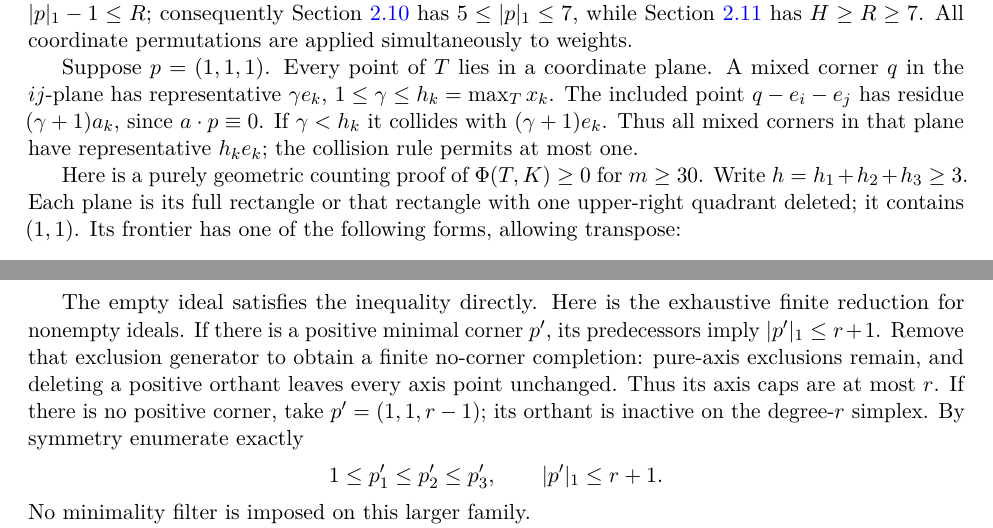
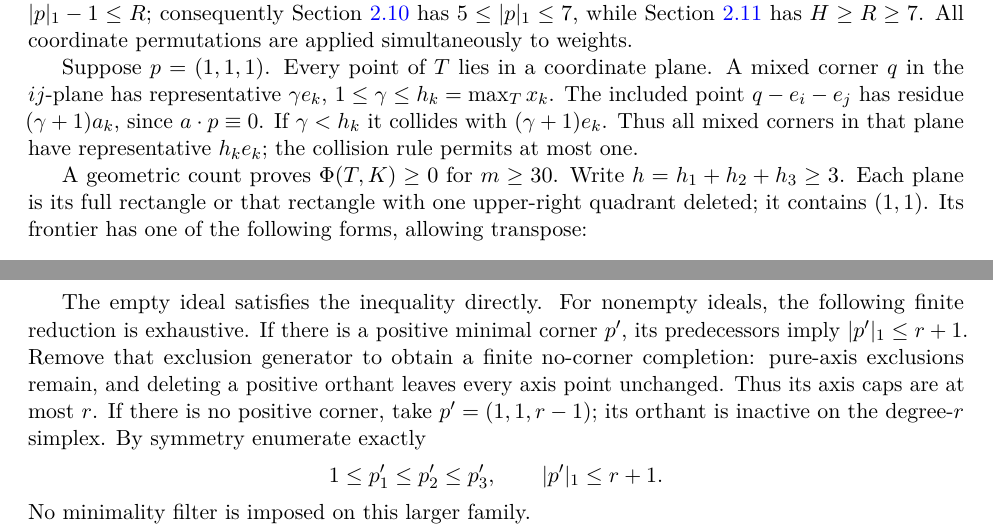
Before and after one commit to kseth/wilf-e4, a LaTeX paper (manuscript/main.tex, which reads manuscript/proof.tex): two parts of pages 9 and 13 of 37, joined at a grey line, cut so that both start at the same text. Compiled offline with pdfLaTeX.

Commit message:
manuscript: tighten title and proof exposition

```diff
--- a/manuscript/main.tex
+++ b/manuscript/main.tex
@@ -8,7 +8,7 @@
 \usepackage{microtype}
 \usepackage{hyperref}
 \hypersetup{colorlinks=true,linkcolor=blue,citecolor=blue,urlcolor=blue,
-  pdftitle={Wilf's inequality for numerical semigroups with four generators},
+  pdftitle={Wilf's inequality for numerical semigroups of embedding dimension four},
   pdfauthor={Karthik Sethuraman}}
 \newcolumntype{Y}{>{\raggedright\arraybackslash}X}
 \newcommand{\Beta}{\mathrm{B}}
@@ -24,9 +24,9 @@
 \newtheorem{remark}[theorem]{Remark}
 \allowdisplaybreaks[2]
 \setcounter{tocdepth}{2}
-\title{Wilf's inequality for numerical semigroups\\with four generators}
+\title{Wilf's inequality for numerical semigroups\\of embedding dimension four}
 \author{Karthik Sethuraman}
-\date{September 17, 2026}
+\date{September 2026}
 
 \begin{document}
 \maketitle
--- a/manuscript/proof.tex
+++ b/manuscript/proof.tex
@@ -451,7 +451,7 @@ If \(\gamma<h_k\) it collides with \((\gamma+1)e_k\).
 Thus all mixed corners in that plane have representative \(h_ke_k\);
 the collision rule permits at most one.
 
-Here is a purely geometric counting proof of \(\Phi(T,K)\ge0\) for \(m\ge30\).
+A geometric count proves \(\Phi(T,K)\ge0\) for \(m\ge30\).
 Write \(h=h_1+h_2+h_3\ge3\).
 Each plane is its full rectangle or that rectangle with one upper-right
 quadrant deleted; it contains \((1,1)\).
@@ -729,8 +729,8 @@ Empty ideals and missing coordinate units are allowed.
 
 \end{finitelemma}
 
-The empty ideal satisfies the inequality directly. Here is the exhaustive
-finite reduction for nonempty ideals. If there is a positive minimal
+The empty ideal satisfies the inequality directly. For nonempty ideals,
+the following finite reduction is exhaustive. If there is a positive minimal
 corner \(p'\), its predecessors imply \(|p'|_1\le r+1\).
 Remove that exclusion generator to obtain a finite no-corner completion:
 pure-axis exclusions remain, and deleting a positive orthant leaves every
```
Also changed, not shown: manuscript/proof.tex (4 more changed lines).
